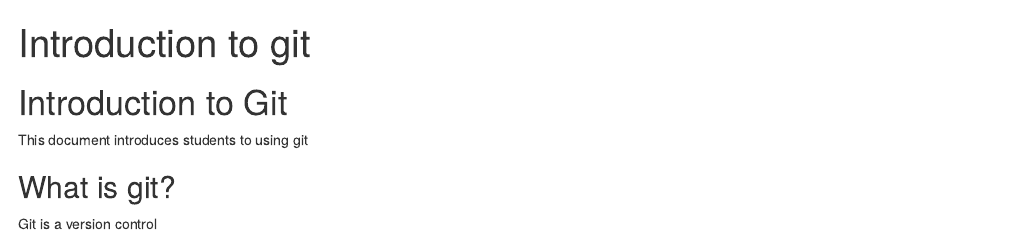
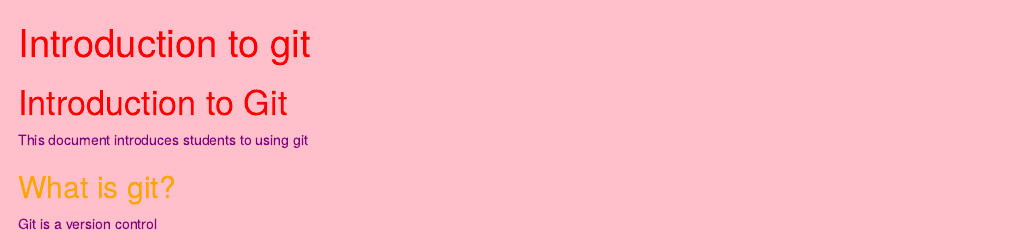
Before and after one commit to murrayjw/example_repo, an R Markdown document (introduction_to_git.Rmd): the page in a window 1100 px wide, from its top. Rendered offline with R 4.5, knitr and Pandoc, with nearby package versions.

Commit message:
added css to markdown doc

```diff
--- a/introduction_to_git.Rmd
+++ b/introduction_to_git.Rmd
@@ -1,7 +1,8 @@
 ---
 title: "Introduction to git"
 output:
-  html_document
+  html_document:
+    css: "styles.css"
 ---
 
 # Introduction to Git
--- a/styles.css
+++ b/styles.css
@@ -1,3 +1,14 @@
 body {
-  background-color: purple;
+  background-color: pink;
 }
+p {
+  color: purple;
+}
+
+h1 {
+  color: red;
+}
+
+h2 {
+  color: orange;
+}
```
Also changed, not shown: introduction_to_git.html.
